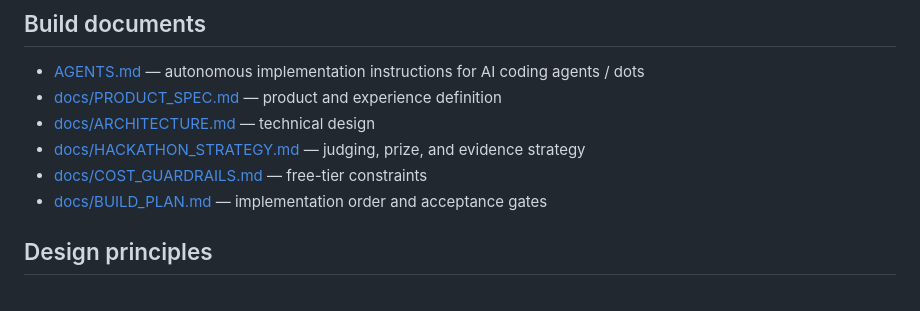
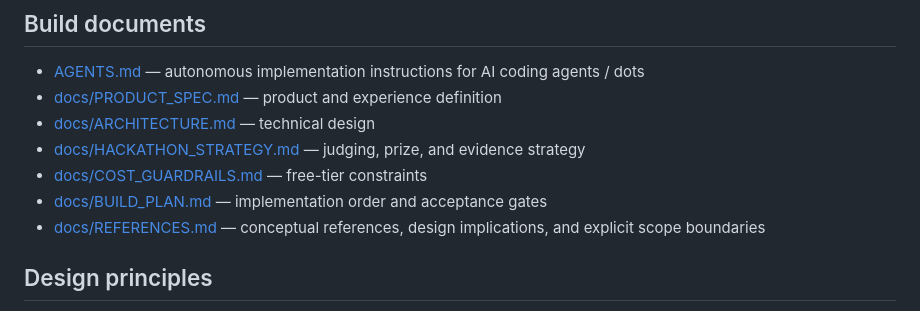
Before and after one commit to yo4e/AFTERGROWTH-Protocol, a Markdown page: README.md, the part around the change. Rendered like a GitHub page.

Commit message:
docs: link conceptual references from README

```diff
--- a/README.md
+++ b/README.md
@@ -131,6 +131,7 @@ For the actual submission, the project must live in a **public GitLab project**
 - [docs/HACKATHON_STRATEGY.md](docs/HACKATHON_STRATEGY.md) — judging, prize, and evidence strategy
 - [docs/COST_GUARDRAILS.md](docs/COST_GUARDRAILS.md) — free-tier constraints
 - [docs/BUILD_PLAN.md](docs/BUILD_PLAN.md) — implementation order and acceptance gates
+- [docs/REFERENCES.md](docs/REFERENCES.md) — conceptual references, design implications, and explicit scope boundaries
 
 ## Design principles
 
```
